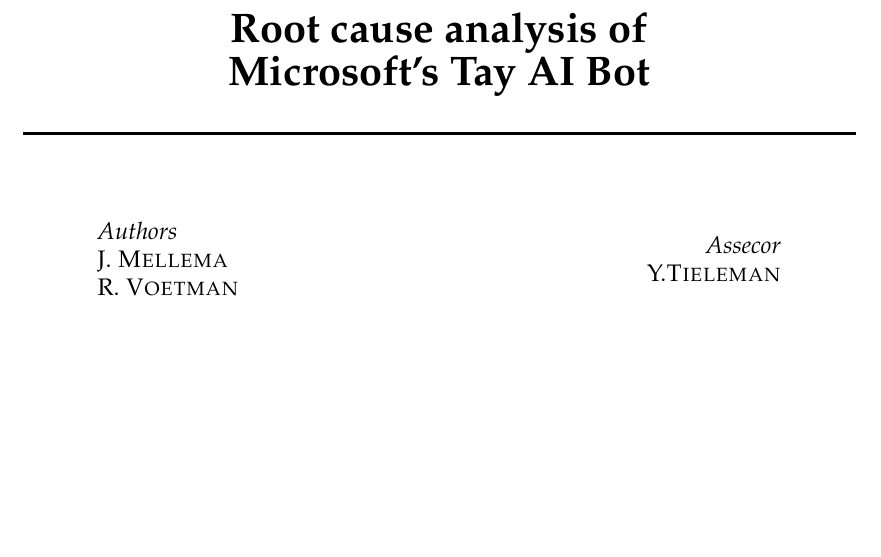
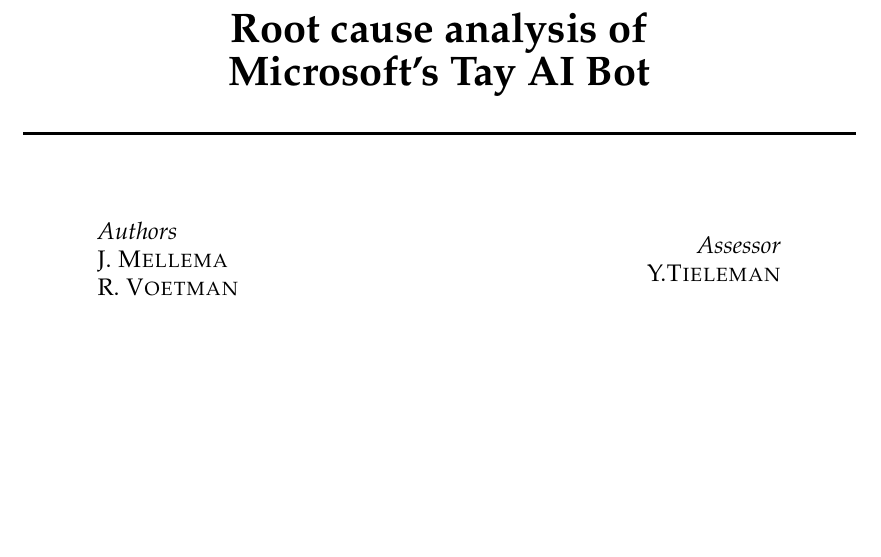
Before and after one commit to RoyVoetman/Academic-Writing, a LaTeX document (index.tex, which reads chapters/main/I_titlepage.tex): part of page 1 of 15, cut so that both start at the same text. Compiled offline with pdfLaTeX.

Commit message:
Fixed typo

```diff
--- a/chapters/main/I_titlepage.tex
+++ b/chapters/main/I_titlepage.tex
@@ -37,7 +37,7 @@
 	\begin{minipage}{0.4\textwidth}
 		\begin{flushright}
 			\large
-			\textit{Assecor}\\
+			\textit{Assessor}\\
 			\assecorInitials \textsc{\assecorSurname}
 		\end{flushright}
 	\end{minipage}
```
Also changed, not shown: index.pdf.
